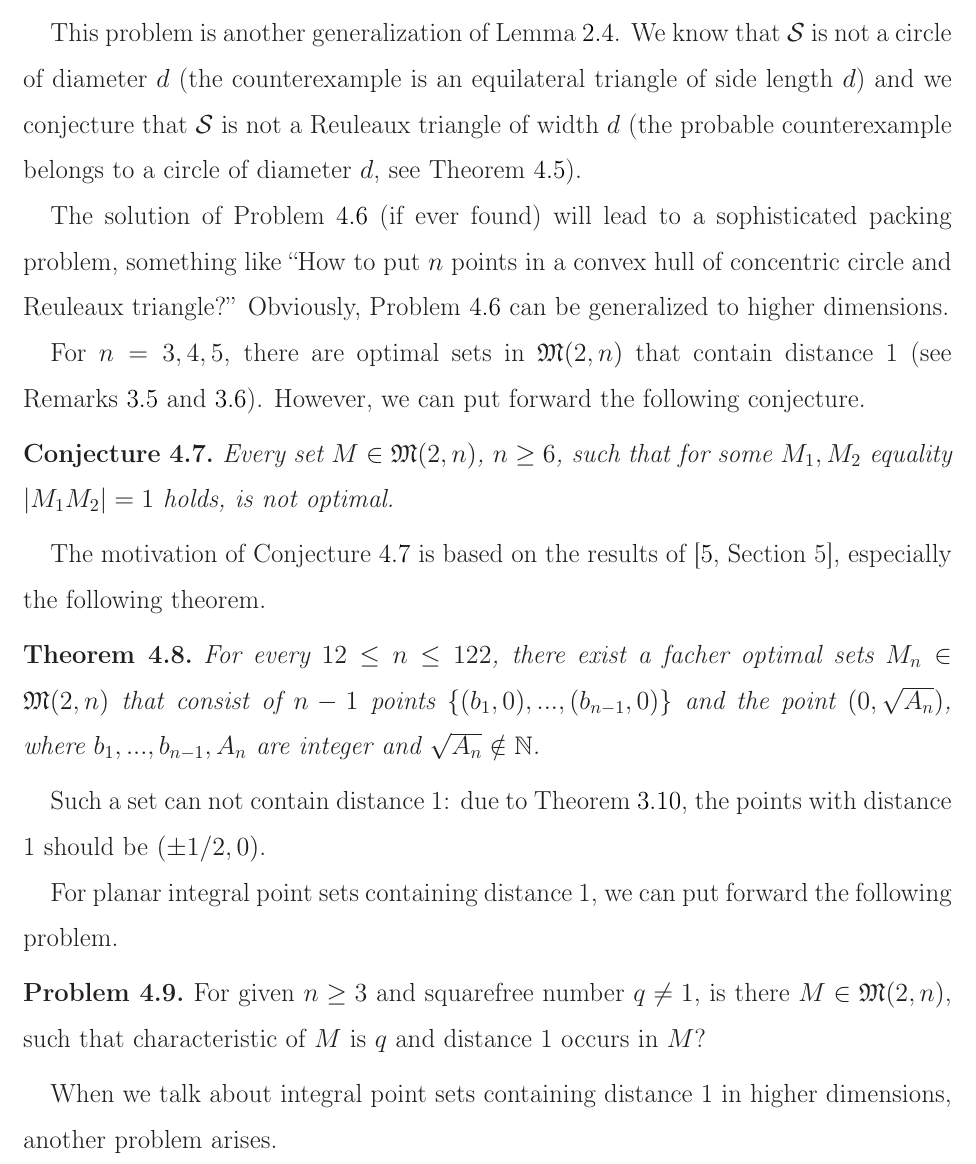
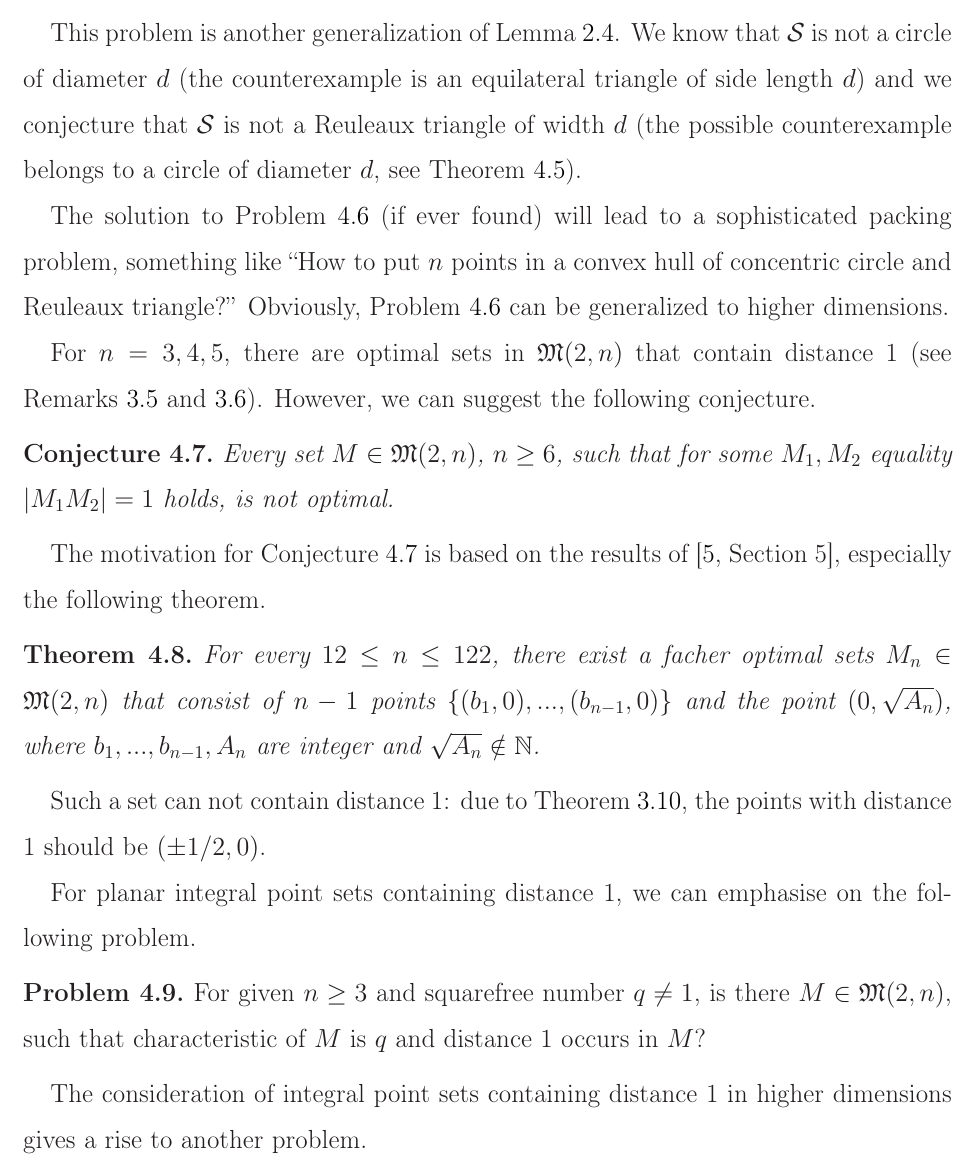
Before and after one commit to nickkolok/sct-statya, a LaTeX document (pps-linear-bound/pps-linear-lower-bound.tex): part of page 14 of 17, cut so that both start at the same text. Compiled offline with LaTeX, dvips and Ghostscript.

Commit message:
Proofreading by Usachev - p. 14

```diff
--- a/pps-linear-bound/pps-linear-lower-bound.tex
+++ b/pps-linear-bound/pps-linear-lower-bound.tex
@@ -846,23 +846,23 @@ This problem is another generalization of Lemma~\ref{lem:square_container}.
 We know that $\mathcal{S}$ is not a circle of diameter $d$
 (the counterexample is an equilateral triangle of side length $d$)
 and we conjecture that $\mathcal{S}$ is not a Reuleaux triangle of width $d$
-(the probable counterexample belongs to a circle of diameter $d$, see Theorem~\ref{thm:rational_set_on_circle}).
+(the possible counterexample belongs to a circle of diameter $d$, see Theorem~\ref{thm:rational_set_on_circle}).
 
-The solution of Problem~\ref{prb:minimal_shape} (if ever found) will lead to a sophisticated packing problem,
+The solution to Problem~\ref{prb:minimal_shape} (if ever found) will lead to a sophisticated packing problem,
 something like ``How to put $n$ points in a convex hull of concentric circle and Reuleaux triangle?''
 Obviously, Problem~\ref{prb:minimal_shape} can be generalized to higher dimensions.
 
 
 For $n=3,4,5$, there are optimal sets in $\mathfrak{M}(2,n)$ that contain distance 1
 (see Remarks~\ref{rem:planar_set_with_minimeter_1_of_3_points} and~\ref{rem:planar_set_with_minimeter_1_of_4_and_5_points}).
-However, we can put forward the following conjecture.
+However, we can suggest the following conjecture.
 \begin{conjecture}
 	\label{con:no_optimal_with_edge_1}
 	Every set $M\in\mathfrak{M}(2,n)$, $n\geq 6$, such that for some $M_1,M_2$ equality $|M_1 M_2|=1$ holds,
 	is not optimal.
 \end{conjecture}
 
-The motivation of Conjecture~\ref{con:no_optimal_with_edge_1} is based on the results of~\cite[Section 5]{kurz2008minimum},
+The motivation for Conjecture~\ref{con:no_optimal_with_edge_1} is based on the results of~\cite[Section 5]{kurz2008minimum},
 especially the following theorem.
 
 \begin{theorem}
@@ -874,14 +874,14 @@ especially the following theorem.
 Such a set can not contain distance 1: due to Theorem~\ref{thm:minimeter_1_planar},
 the points with distance 1 should be $(\pm 1/2, 0)$.
 
-For planar integral point sets containing distance 1, we can put forward the following problem.
+For planar integral point sets containing distance 1, we can emphasise on the following problem.
 \begin{problem}
 	For given $n\geq 3$ and squarefree number $q \neq 1$,
 	is there $M\in\mathfrak{M}(2,n)$, such that characteristic of $M$ is $q$
 	and distance 1 occurs in $M$?
 \end{problem}
 
-When we talk about integral point sets containing distance 1 in higher dimensions, another problem arises.
+The consideration of integral point sets containing distance 1 in higher dimensions gives a rise to another problem.
 
 \begin{problem}
 	For $M\in\mathfrak{M}(m,n)$, how many times can the distance 1 occur in $M$?
```
